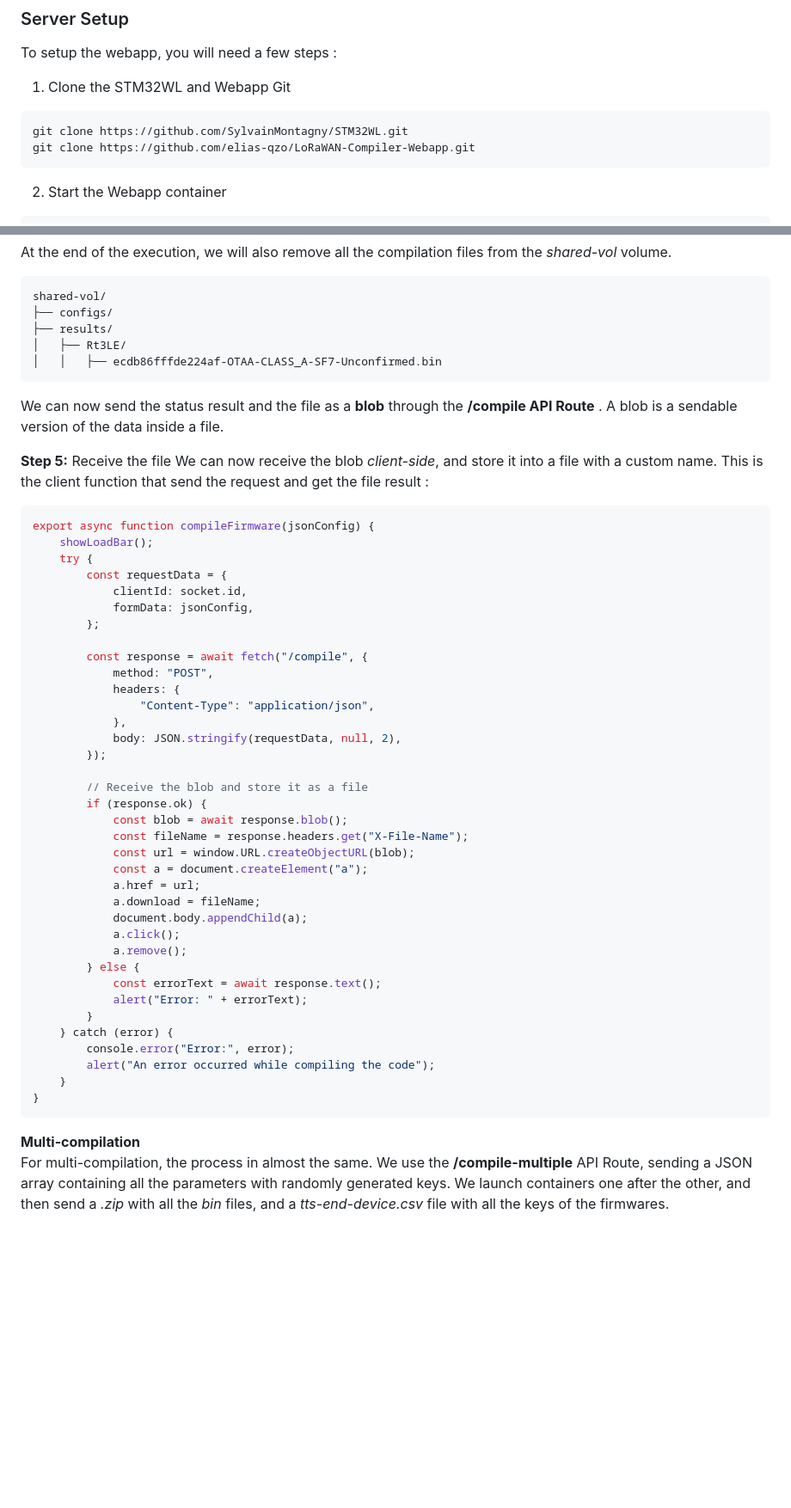
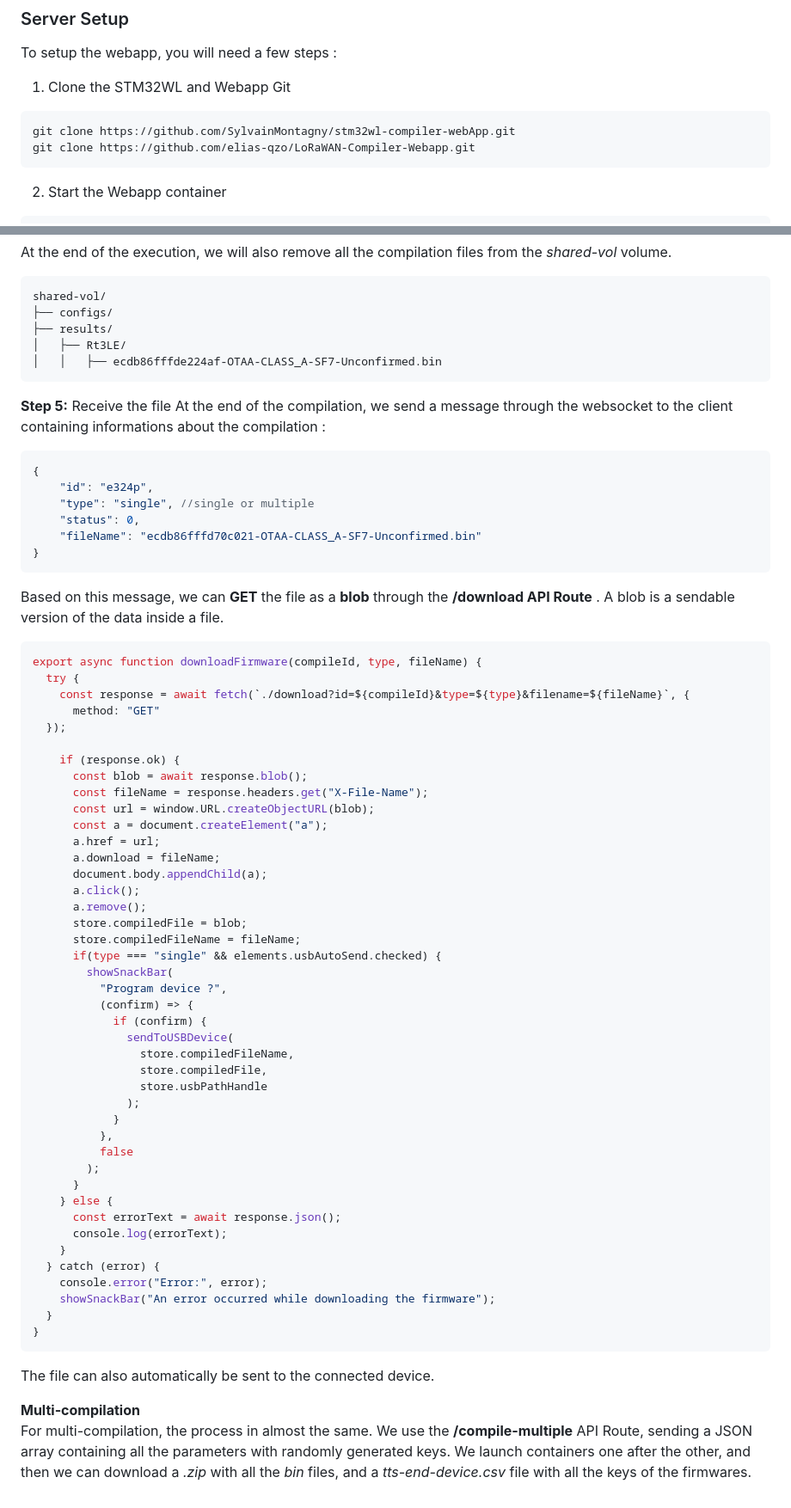
Before and after one commit to SylvainMontagny/stm32wl-compiler-webApp, a Markdown page: README.md, 2 parts joined by grey strips. Shown at 86% size. Drawn GitHub-style; blank space fills up the shorter version.

````diff
--- a/README.md
+++ b/README.md
@@ -15,7 +15,7 @@ To setup the webapp, you will need a few steps :
 1. Clone the STM32WL and Webapp Git
 
 ```shell
-git clone https://github.com/SylvainMontagny/STM32WL.git
+git clone https://github.com/SylvainMontagny/stm32wl-compiler-webApp.git
 git clone https://github.com/elias-qzo/LoRaWAN-Compiler-Webapp.git
 ```
 
@@ -205,50 +215,63 @@ shared-vol/
 │   │   ├── ecdb86fffde224af-OTAA-CLASS_A-SF7-Unconfirmed.bin
 ```
 
-We can now send the status result and the file as a **blob** through the **/compile API Route** .
-A blob is a sendable version of the data inside a file.
-
 **Step 5:** Receive the file
-We can now receive the blob *client-side*, and store it into a file with a custom name.
-This is the client function that send the request and get the file result :
-```js
-export async function compileFirmware(jsonConfig) {
-    showLoadBar();
-    try {
-        const requestData = {
-            clientId: socket.id,
-            formData: jsonConfig,
-        };
-
-        const response = await fetch("/compile", {
-            method: "POST",
-            headers: {
-                "Content-Type": "application/json",
-            },
-            body: JSON.stringify(requestData, null, 2),
-        });
-
-        // Receive the blob and store it as a file
-        if (response.ok) {
-            const blob = await response.blob();
-            const fileName = response.headers.get("X-File-Name");
-            const url = window.URL.createObjectURL(blob);
-            const a = document.createElement("a");
-            a.href = url;
-            a.download = fileName;
-            document.body.appendChild(a);
-            a.click();
-            a.remove();
-        } else {
-            const errorText = await response.text();
-            alert("Error: " + errorText);
-        }
-    } catch (error) {
-        console.error("Error:", error);
-        alert("An error occurred while compiling the code");
-    }
+At the end of the compilation, we send a message through the websocket to the client containing informations about the compilation :
+```json
+{
+    "id": "e324p",
+    "type": "single", //single or multiple
+    "status": 0,
+    "fileName": "ecdb86fffd70c021-OTAA-CLASS_A-SF7-Unconfirmed.bin"
 }
 ```
+Based on this message, we can **GET** the file as a **blob** through the **/download API Route** .
+A blob is a sendable version of the data inside a file.
+```js
+export async function downloadFirmware(compileId, type, fileName) {
+  try {
+    const response = await fetch(`./download?id=${compileId}&type=${type}&filename=${fileName}`, {
+      method: "GET"
+  });
+
+    if (response.ok) {
+      const blob = await response.blob();
+      const fileName = response.headers.get("X-File-Name");
+      const url = window.URL.createObjectURL(blob);
+      const a = document.createElement("a");
+      a.href = url;
+      a.download = fileName;
+      document.body.appendChild(a);
+      a.click();
+      a.remove();
+      store.compiledFile = blob;
+      store.compiledFileName = fileName;
+      if(type === "single" && elements.usbAutoSend.checked) {
+        showSnackBar(
+          "Program device ?",
+          (confirm) => {
+            if (confirm) {
+              sendToUSBDevice(
+                store.compiledFileName,
+                store.compiledFile,
+                store.usbPathHandle
+              );
+            }
+          },
+          false
+        );
+      }
+    } else {
+      const errorText = await response.json();
+      console.log(errorText);
+    }
+  } catch (error) {
+    console.error("Error:", error);
+    showSnackBar("An error occurred while downloading the firmware");
+  }
+}
+```
+The file can also automatically be sent to the connected device.
 
 **Multi-compilation**\
-For multi-compilation, the process in almost the same. We use the **/compile-multiple** API Route, sending a JSON array containing all the parameters with randomly generated keys. We launch containers one after the other, and then send a *.zip* with all the *bin* files, and a *tts-end-device.csv* file with all the keys of the firmwares.
+For multi-compilation, the process in almost the same. We use the **/compile-multiple** API Route, sending a JSON array containing all the parameters with randomly generated keys. We launch containers one after the other, and then we can download a *.zip* with all the *bin* files, and a *tts-end-device.csv* file with all the keys of the firmwares.
````
Also changed, not shown: other parts of README.md (+61 -51 lines).
